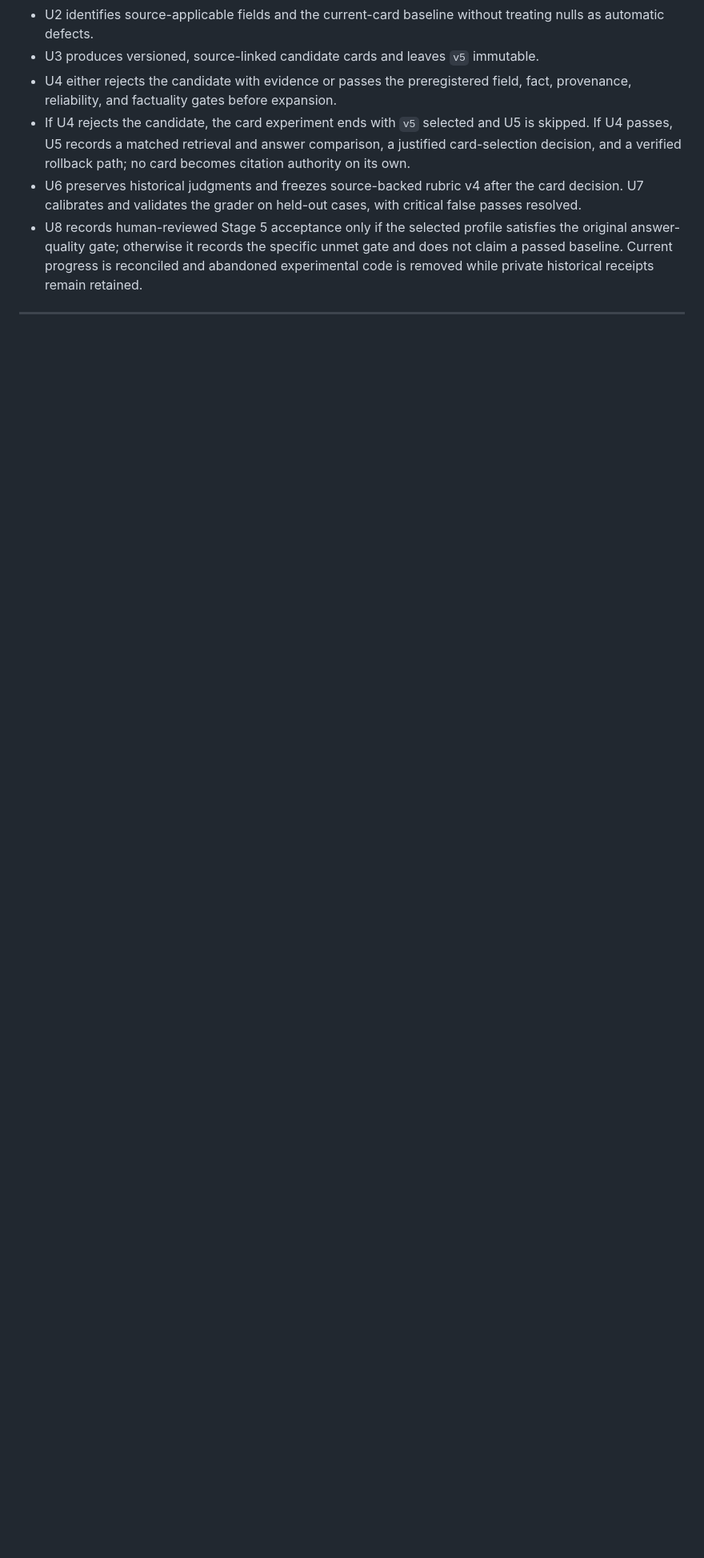
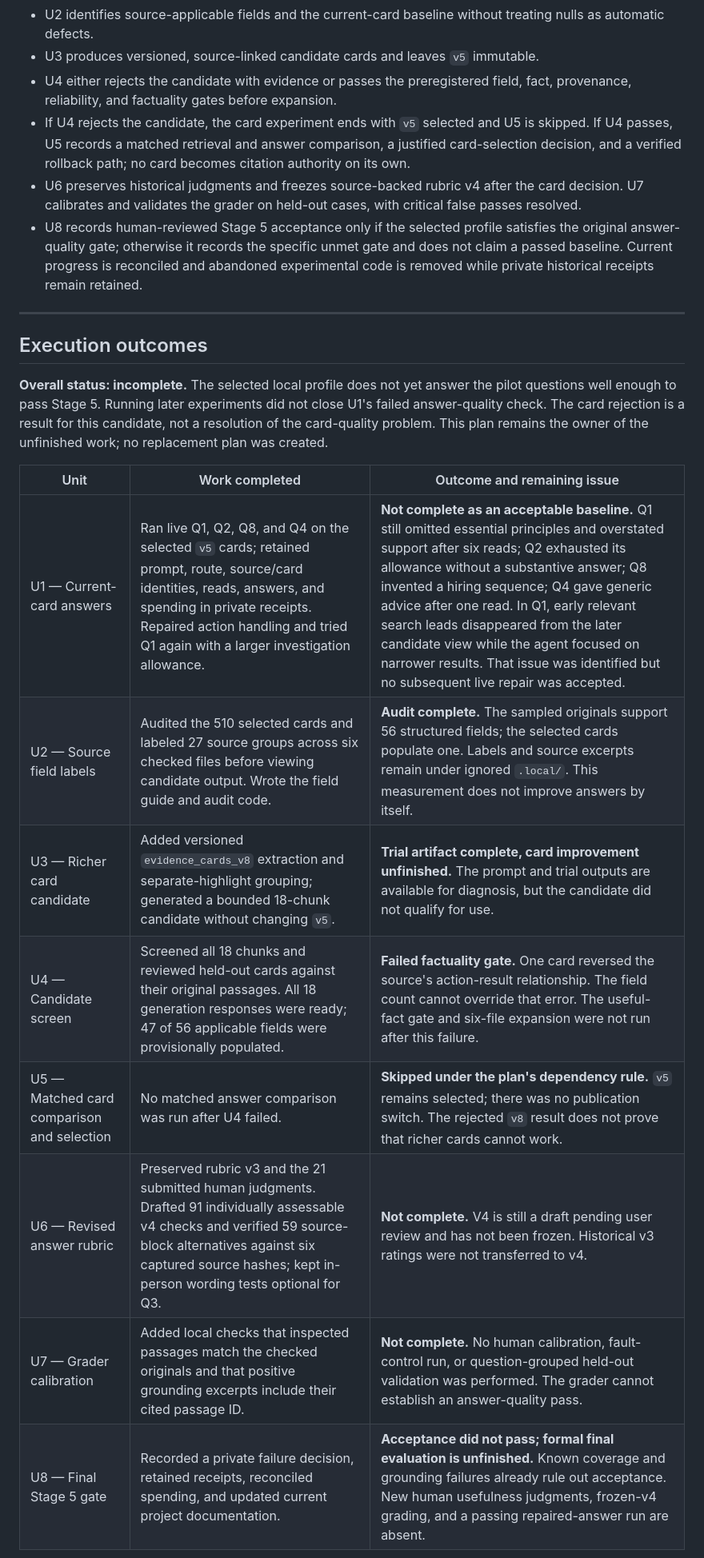
Before and after one commit to matteop92/knowledge-base-agent, a Markdown page: docs/plans/2026-10-01-1213-complete-answer-quality-plan.md, the part around one of its changes. Shown at 80% size. Drawn GitHub-style; blank space fills up the shorter version.

Commit message:
docs(plan): record answer quality execution outcomes

```diff
--- a/docs/plans/2026-10-01-1213-complete-answer-quality-plan.md
+++ b/docs/plans/2026-10-01-1213-complete-answer-quality-plan.md
@@ -329,3 +329,18 @@ Use the repository's unittest discovery for `tests/ingestion`, `tests/evals`, `t
 
 ---
 
+## Execution outcomes
+
+**Overall status: incomplete.** The selected local profile does not yet answer the pilot questions well enough to pass Stage 5. Running later experiments did not close U1's failed answer-quality check. The card rejection is a result for this candidate, not a resolution of the card-quality problem. This plan remains the owner of the unfinished work; no replacement plan was created.
+
+| Unit | Work completed | Outcome and remaining issue |
+| --- | --- | --- |
+| U1 — Current-card answers | Ran live Q1, Q2, Q8, and Q4 on the selected `v5` cards; retained prompt, route, source/card identities, reads, answers, and spending in private receipts. Repaired action handling and tried Q1 again with a larger investigation allowance. | **Not complete as an acceptable baseline.** Q1 still omitted essential principles and overstated support after six reads; Q2 exhausted its allowance without a substantive answer; Q8 invented a hiring sequence; Q4 gave generic advice after one read. In Q1, early relevant search leads disappeared from the later candidate view while the agent focused on narrower results. That issue was identified but no subsequent live repair was accepted. |
+| U2 — Source field labels | Audited the 510 selected cards and labeled 27 source groups across six checked files before viewing candidate output. Wrote the field guide and audit code. | **Audit complete.** The sampled originals support 56 structured fields; the selected cards populate one. Labels and source excerpts remain under ignored `.local/`. This measurement does not improve answers by itself. |
+| U3 — Richer card candidate | Added versioned `evidence_cards_v8` extraction and separate-highlight grouping; generated a bounded 18-chunk candidate without changing `v5`. | **Trial artifact complete, card improvement unfinished.** The prompt and trial outputs are available for diagnosis, but the candidate did not qualify for use. |
+| U4 — Candidate screen | Screened all 18 chunks and reviewed held-out cards against their original passages. All 18 generation responses were ready; 47 of 56 applicable fields were provisionally populated. | **Failed factuality gate.** One card reversed the source's action-result relationship. The field count cannot override that error. The useful-fact gate and six-file expansion were not run after this failure. |
+| U5 — Matched card comparison and selection | No matched answer comparison was run after U4 failed. | **Skipped under the plan's dependency rule.** `v5` remains selected; there was no publication switch. The rejected `v8` result does not prove that richer cards cannot work. |
+| U6 — Revised answer rubric | Preserved rubric v3 and the 21 submitted human judgments. Drafted 91 individually assessable v4 checks and verified 59 source-block alternatives against six captured source hashes; kept in-person wording tests optional for Q3. | **Not complete.** V4 is still a draft pending user review and has not been frozen. Historical v3 ratings were not transferred to v4. |
+| U7 — Grader calibration | Added local checks that inspected passages match the checked originals and that positive grounding excerpts include their cited passage ID. | **Not complete.** No human calibration, fault-control run, or question-grouped held-out validation was performed. The grader cannot establish an answer-quality pass. |
+| U8 — Final Stage 5 gate | Recorded a private failure decision, retained receipts, reconciled spending, and updated current project documentation. | **Acceptance did not pass; formal final evaluation is unfinished.** Known coverage and grounding failures already rule out acceptance. New human usefulness judgments, frozen-v4 grading, and a passing repaired-answer run are absent. |
+
```
Also changed, not shown: other parts of docs/plans/2026-10-01-1213-complete-answer-quality-plan.md (+6 -0 lines).
